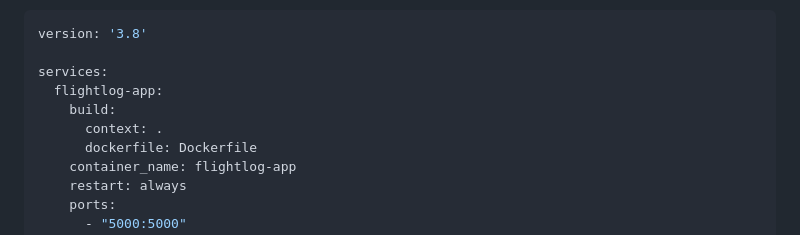
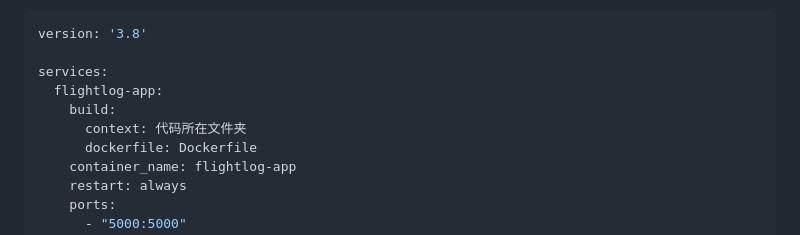
Before and after one commit to Yongxue-Chen/everfly, a Markdown page: 1panel.md, the part around the change. Drawn GitHub-style.

Commit message:
Update build context description in 1panel.md

```diff
--- a/1panel.md
+++ b/1panel.md
@@ -47,7 +47,7 @@ version: '3.8'
 services:
   flightlog-app:
     build:
-      context: .
+      context: 代码所在文件夹
       dockerfile: Dockerfile
     container_name: flightlog-app
     restart: always
```
